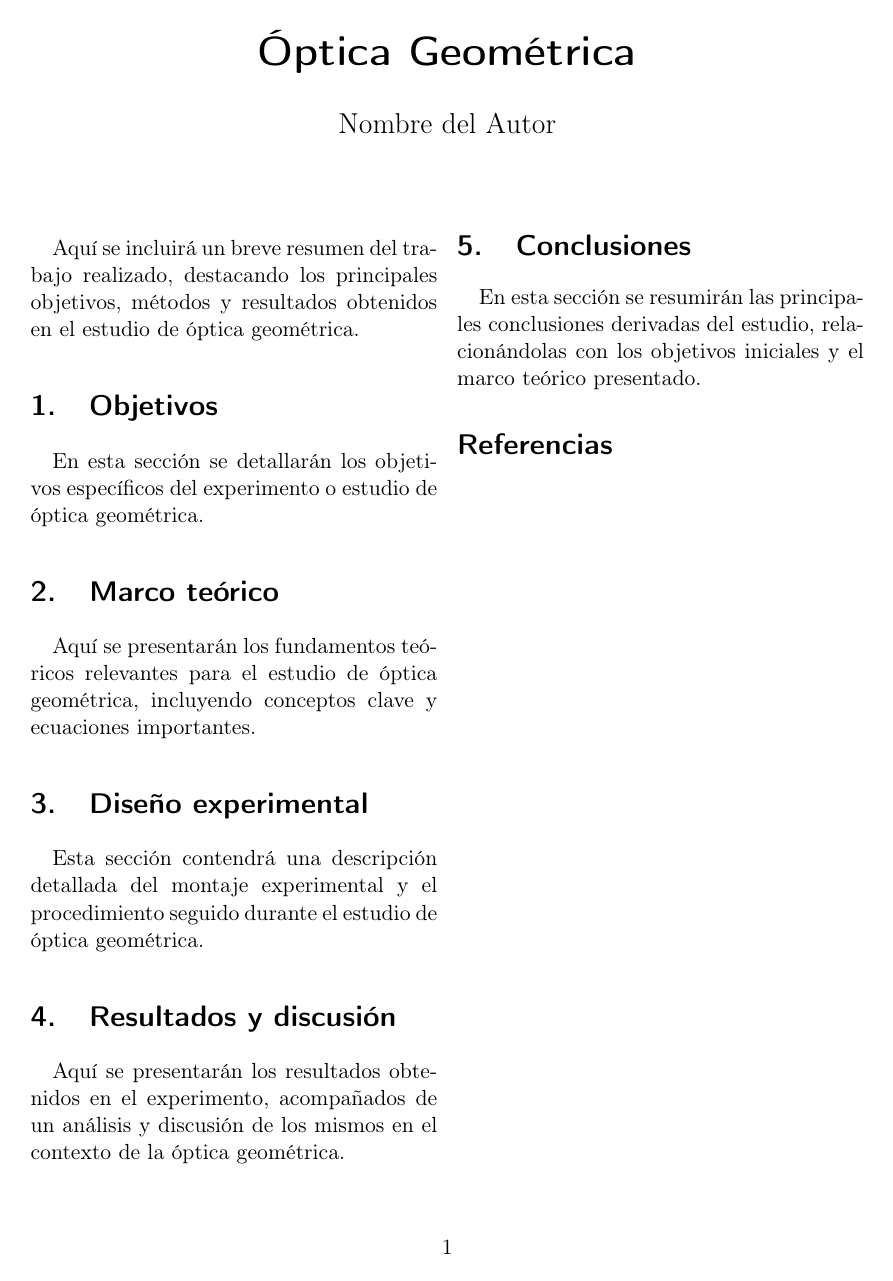
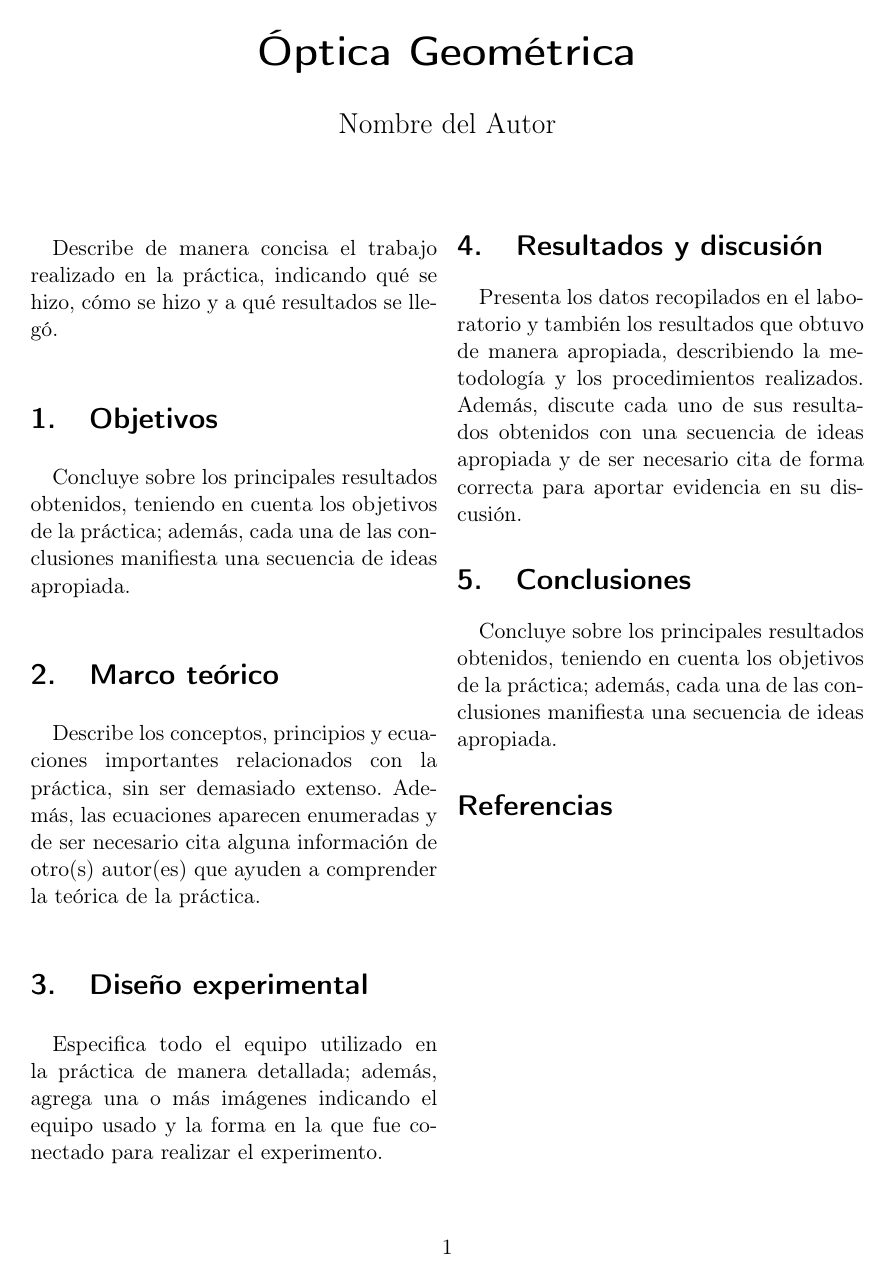
Before and after one commit to BrianDL/laboratorio_avanzado, a LaTeX paper (template/main.tex): the whole page. Compiled offline with pdfLaTeX.

Commit message:
agregadas las instruccions de cada seccion

```diff
--- a/template/main.tex
+++ b/template/main.tex
@@ -20,23 +20,24 @@
 \maketitle
 
 \begin{abstract}
-Aquí se incluirá un breve resumen del trabajo realizado, destacando los principales objetivos, métodos y resultados obtenidos en el estudio de óptica geométrica.
+Describe de manera concisa el trabajo realizado en la práctica, indicando qué se hizo, cómo se hizo y a qué resultados se llegó.
 \end{abstract}
 
 \section{Objetivos}
-En esta sección se detallarán los objetivos específicos del experimento o estudio de óptica geométrica.
+Concluye sobre los principales resultados obtenidos, teniendo en cuenta los objetivos de la práctica; además, cada una de las conclusiones manifiesta una secuencia de ideas apropiada.
 
 \section{Marco teórico}
-Aquí se presentarán los fundamentos teóricos relevantes para el estudio de óptica geométrica, incluyendo conceptos clave y ecuaciones importantes.
+Describe los conceptos, principios y ecuaciones importantes relacionados con la práctica, sin ser demasiado extenso. Además, las ecuaciones aparecen enumeradas y de ser necesario cita alguna información de otro(s) autor(es) que ayuden a comprender la teórica de la práctica.
 
 \section{Diseño experimental}
-Esta sección contendrá una descripción detallada del montaje experimental y el procedimiento seguido durante el estudio de óptica geométrica.
+Especifica todo el equipo utilizado en la práctica de manera detallada; además, agrega una o más imágenes indicando el equipo usado y la forma en la que fue conectado para realizar el experimento.
 
 \section{Resultados y discusión}
-Aquí se presentarán los resultados obtenidos en el experimento, acompañados de un análisis y discusión de los mismos en el contexto de la óptica geométrica.
+Presenta los datos recopilados en el laboratorio y también los resultados que obtuvo de manera apropiada, describiendo la metodología y los procedimientos realizados. Además, discute cada uno de sus resultados obtenidos con una secuencia de ideas apropiada y de ser necesario cita de forma correcta para aportar evidencia en su discusión.
+
 
 \section{Conclusiones}
-En esta sección se resumirán las principales conclusiones derivadas del estudio, relacionándolas con los objetivos iniciales y el marco teórico presentado.
+Concluye sobre los principales resultados obtenidos, teniendo en cuenta los objetivos de la práctica; además, cada una de las conclusiones manifiesta una secuencia de ideas apropiada.
 
 \bibliographystyle{ieeetr}
 \bibliography{referencias}  % Asegúrate de crear un archivo referencias.bib con tus referencias
```
